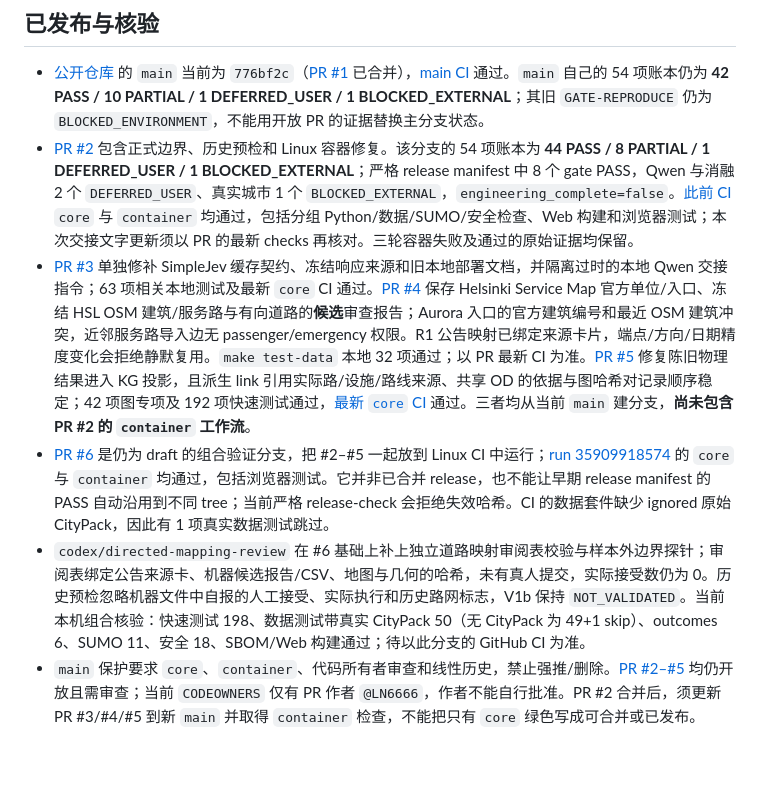
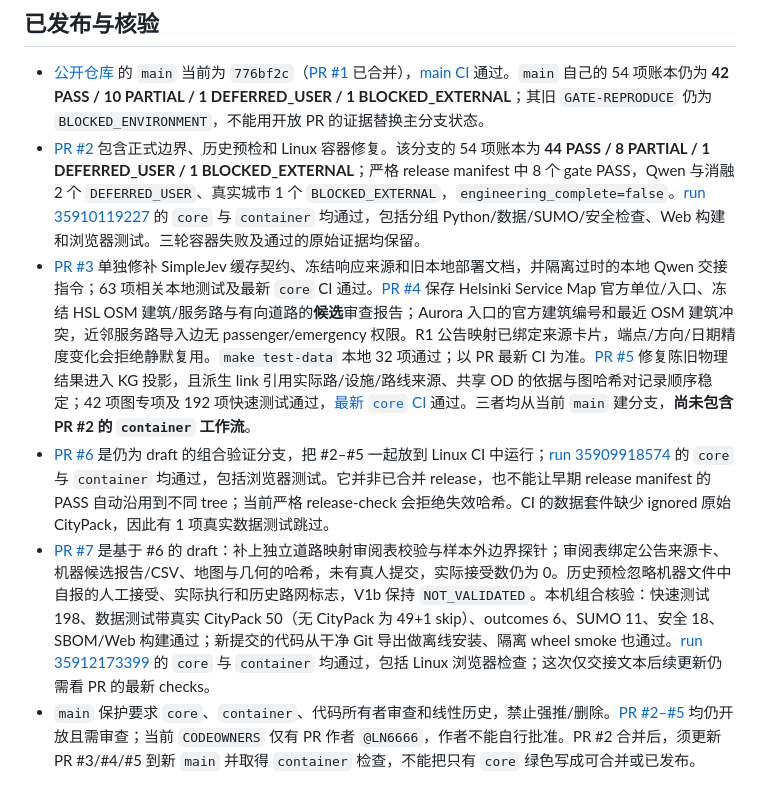
Before and after one commit to LN6666/CiviFlux, a Markdown page: execution/STATE.md, the part around the change. Rendered like a GitHub page; blank space fills up the shorter version.

Commit message:
Record stacked validation PR and CI handoff state

```diff
--- a/execution/STATE.md
+++ b/execution/STATE.md
@@ -22,10 +22,10 @@
 ## 已发布与核验
 
 - [公开仓库](https://github.com/LN6666/CiviFlux) 的 `main` 当前为 `776bf2c`（[PR #1](https://github.com/LN6666/CiviFlux/pull/1) 已合并），[main CI](https://github.com/LN6666/CiviFlux/actions/runs/35895921643) 通过。`main` 自己的 54 项账本仍为 **42 PASS / 10 PARTIAL / 1 DEFERRED_USER / 1 BLOCKED_EXTERNAL**；其旧 `GATE-REPRODUCE` 仍为 `BLOCKED_ENVIRONMENT`，不能用开放 PR 的证据替换主分支状态。
-- [PR #2](https://github.com/LN6666/CiviFlux/pull/2) 包含正式边界、历史预检和 Linux 容器修复。该分支的 54 项账本为 **44 PASS / 8 PARTIAL / 1 DEFERRED_USER / 1 BLOCKED_EXTERNAL**；严格 release manifest 中 8 个 gate PASS，Qwen 与消融 2 个 `DEFERRED_USER`、真实城市 1 个 `BLOCKED_EXTERNAL`，`engineering_complete=false`。[此前 CI](https://github.com/LN6666/CiviFlux/actions/runs/35905781969) `core` 与 `container` 均通过，包括分组 Python/数据/SUMO/安全检查、Web 构建和浏览器测试；本次交接文字更新须以 PR 的最新 checks 再核对。三轮容器失败及通过的原始证据均保留。
+- [PR #2](https://github.com/LN6666/CiviFlux/pull/2) 包含正式边界、历史预检和 Linux 容器修复。该分支的 54 项账本为 **44 PASS / 8 PARTIAL / 1 DEFERRED_USER / 1 BLOCKED_EXTERNAL**；严格 release manifest 中 8 个 gate PASS，Qwen 与消融 2 个 `DEFERRED_USER`、真实城市 1 个 `BLOCKED_EXTERNAL`，`engineering_complete=false`。[run 35910119227](https://github.com/LN6666/CiviFlux/actions/runs/35910119227) 的 `core` 与 `container` 均通过，包括分组 Python/数据/SUMO/安全检查、Web 构建和浏览器测试。三轮容器失败及通过的原始证据均保留。
 - [PR #3](https://github.com/LN6666/CiviFlux/pull/3) 单独修补 SimpleJev 缓存契约、冻结响应来源和旧本地部署文档，并隔离过时的本地 Qwen 交接指令；63 项相关本地测试及最新 `core` CI 通过。[PR #4](https://github.com/LN6666/CiviFlux/pull/4) 保存 Helsinki Service Map 官方单位/入口、冻结 HSL OSM 建筑/服务路与有向道路的**候选**审查报告；Aurora 入口的官方建筑编号和最近 OSM 建筑冲突，近邻服务路导入边无 passenger/emergency 权限。R1 公告映射已绑定来源卡片，端点/方向/日期精度变化会拒绝静默复用。`make test-data` 本地 32 项通过；以 PR 最新 CI 为准。[PR #5](https://github.com/LN6666/CiviFlux/pull/5) 修复陈旧物理结果进入 KG 投影，且派生 link 引用实际路/设施/路线来源、共享 OD 的依据与图哈希对记录顺序稳定；42 项图专项及 192 项快速测试通过，[最新 `core` CI](https://github.com/LN6666/CiviFlux/actions/runs/35907213668) 通过。三者均从当前 `main` 建分支，**尚未包含 PR #2 的 `container` 工作流**。
 - [PR #6](https://github.com/LN6666/CiviFlux/pull/6) 是仍为 draft 的组合验证分支，把 #2–#5 一起放到 Linux CI 中运行；[run 35909918574](https://github.com/LN6666/CiviFlux/actions/runs/35909918574) 的 `core` 与 `container` 均通过，包括浏览器测试。它并非已合并 release，也不能让早期 release manifest 的 PASS 自动沿用到不同 tree；当前严格 release-check 会拒绝失效哈希。CI 的数据套件缺少 ignored 原始 CityPack，因此有 1 项真实数据测试跳过。
-- `codex/directed-mapping-review` 在 #6 基础上补上独立道路映射审阅表校验与样本外边界探针；审阅表绑定公告来源卡、机器候选报告/CSV、地图与几何的哈希，未有真人提交，实际接受数仍为 0。历史预检忽略机器文件中自报的人工接受、实际执行和历史路网标志，V1b 保持 `NOT_VALIDATED`。当前本机组合核验：快速测试 198、数据测试带真实 CityPack 50（无 CityPack 为 49+1 skip）、outcomes 6、SUMO 11、安全 18、SBOM/Web 构建通过；待以此分支的 GitHub CI 为准。
+- [PR #7](https://github.com/LN6666/CiviFlux/pull/7) 是基于 #6 的 draft：补上独立道路映射审阅表校验与样本外边界探针；审阅表绑定公告来源卡、机器候选报告/CSV、地图与几何的哈希，未有真人提交，实际接受数仍为 0。历史预检忽略机器文件中自报的人工接受、实际执行和历史路网标志，V1b 保持 `NOT_VALIDATED`。本机组合核验：快速测试 198、数据测试带真实 CityPack 50（无 CityPack 为 49+1 skip）、outcomes 6、SUMO 11、安全 18、SBOM/Web 构建通过；新提交的代码从干净 Git 导出做离线安装、隔离 wheel smoke 也通过。[run 35912173399](https://github.com/LN6666/CiviFlux/actions/runs/35912173399) 的 `core` 与 `container` 均通过，包括 Linux 浏览器检查；这次仅交接文本后续更新仍需看 PR 的最新 checks。
 - `main` 保护要求 `core`、`container`、代码所有者审查和线性历史，禁止强推/删除。[PR #2–#5](https://github.com/LN6666/CiviFlux/pulls) 均仍开放且需审查；当前 `CODEOWNERS` 仅有 PR 作者 `@LN6666`，作者不能自行批准。PR #2 合并后，须更新 PR #3/#4/#5 到新 `main` 并取得 `container` 检查，不能把只有 `core` 绿色写成可合并或已发布。
 
 ## 明确缺口
```
